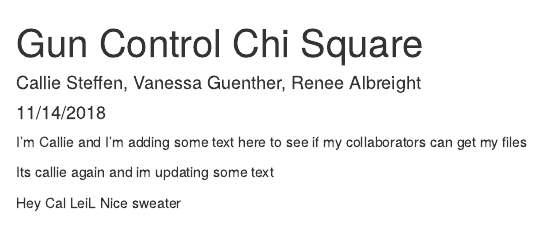
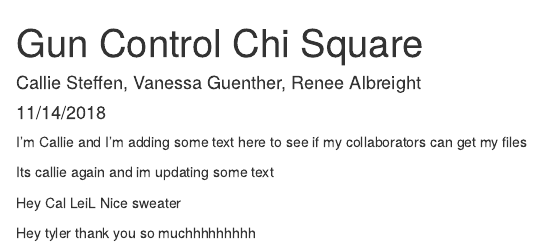
Before and after one commit to calliesteffen/lab-7-chi-callie, an R Markdown document (Lab 7 Callie.Rmd): the page in a window 1100 px wide, from its top. Rendered offline with R 4.5, knitr and Pandoc, with nearby package versions.

Commit message:
messages

```diff
--- a/Lab 7 Callie.Rmd
+++ b/Lab 7 Callie.Rmd
@@ -14,3 +14,5 @@ I'm Callie and I'm adding some text here to see if my collaborators can get my f
 Its callie again and im updating some text
 
 Hey Cal LeiL Nice sweater
+
+Hey tyler thank you so muchhhhhhhhh
```
